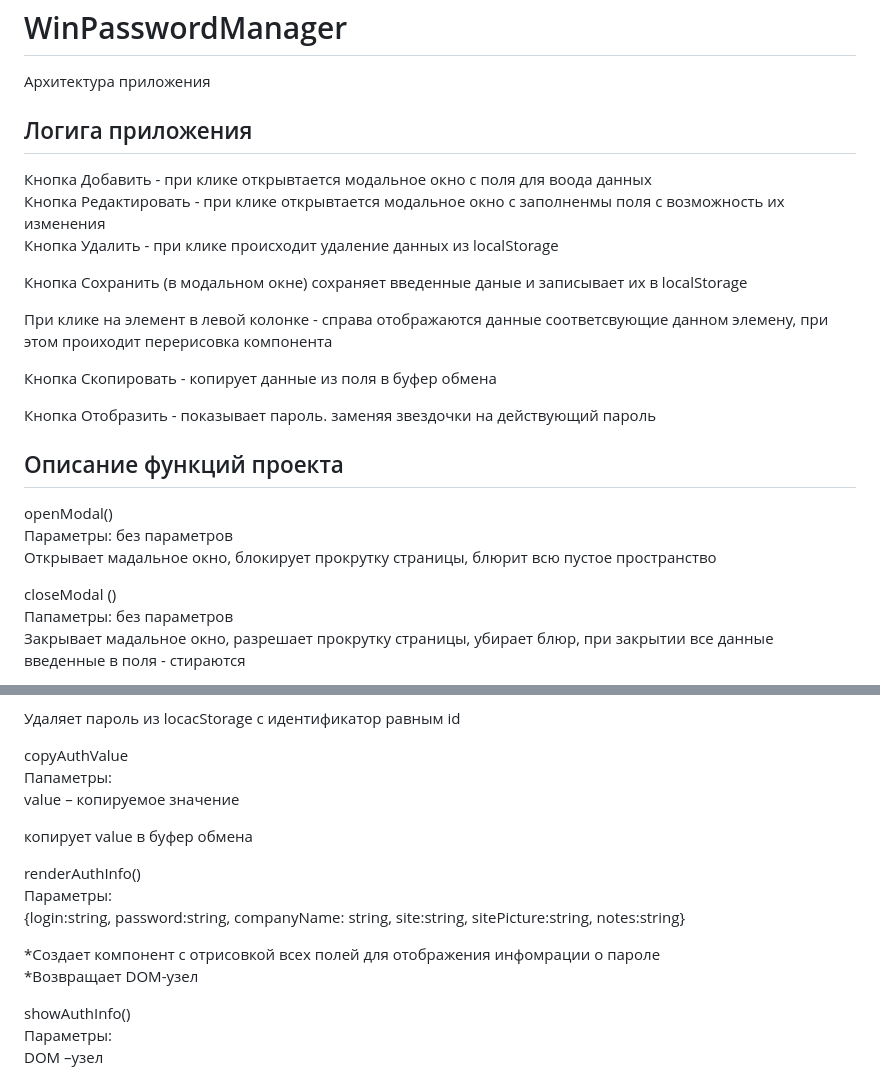
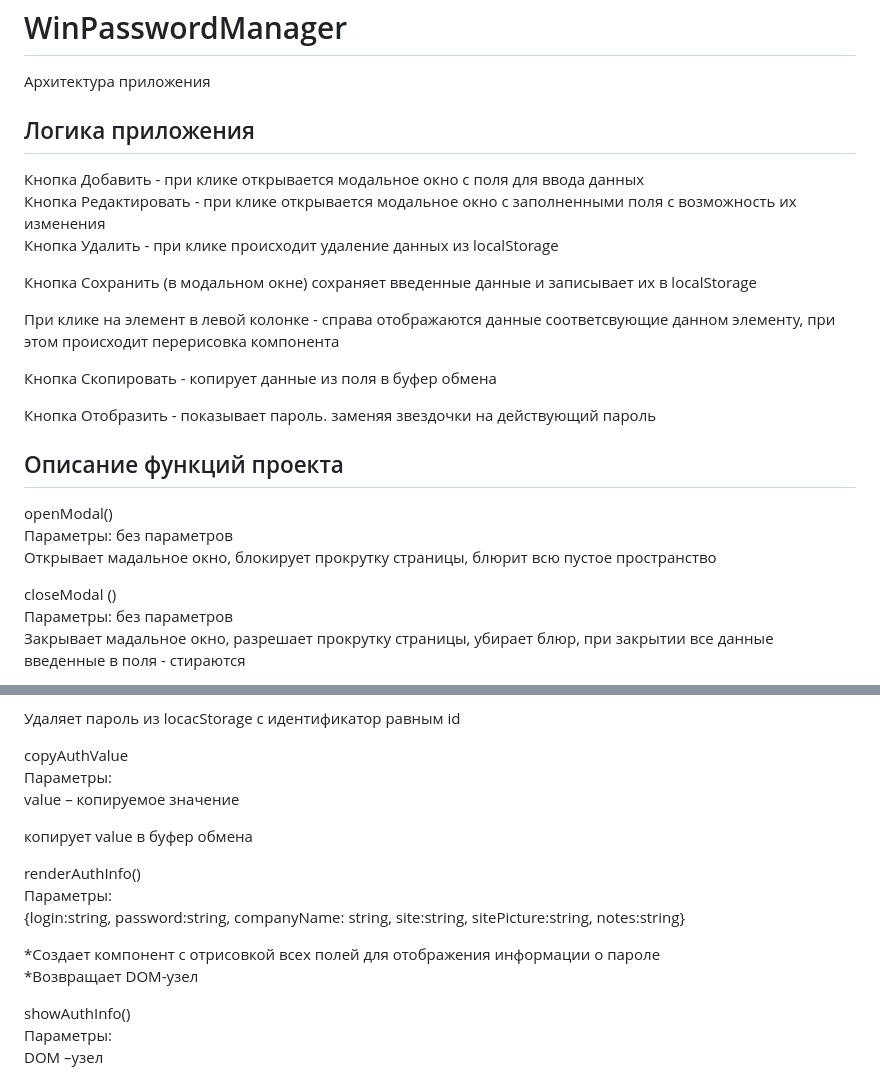
Before and after one commit to Alex96626/WinPasswordManager, a Markdown page: README.md, 2 parts joined by grey strips. Drawn GitHub-style.

Commit message:
орфорграфия

```diff
--- a/README.md
+++ b/README.md
@@ -1,15 +1,15 @@
 # WinPasswordManager
 Архитектура приложения
 
-## Логига приложения
+## Логика приложения
 
-Кнопка Добавить - при клике открывтается модальное окно с поля для воода данных\
-Кнопка Редактировать - при клике открывтается модальное окно с заполненмы поля с возможность их изменения\
+Кнопка Добавить - при клике открывается модальное окно с поля для ввода данных\
+Кнопка Редактировать - при клике открывается модальное окно с заполненными поля с возможность их изменения\
 Кнопка Удалить - при клике происходит удаление данных из localStorage
 
-Кнопка Сохранить (в модальном окне) сохраняет введенные даные и записывает их в localStorage
+Кнопка Сохранить (в модальном окне) сохраняет введенные данные и записывает их в localStorage
 
-При клике на элемент в левой колонке - справа отображаются данные соответсвующие данном элемену, при этом проиходит перерисовка компонента
+При клике на элемент в левой колонке - справа отображаются данные соответсвующие данном элементу, при этом происходит перерисовка компонента
 
 Кнопка Скопировать - копирует данные из поля в буфер обмена
 
@@ -22,7 +22,7 @@ openModal()\
 Открывает мадальное окно, блокирует прокрутку страницы, блюрит всю пустое пространство
 
 сloseModal ()\
-Папаметры: без параметров\
+Параметры: без параметров\
 Закрывает мадальное окно, разрешает прокрутку страницы, убирает блюр, при закрытии все данные введенные в поля  - стираются
 
 saveAuth()\
@@ -51,7 +51,7 @@ Id – идентификатор пароля в localStorage
 Удаляет пароль из locacStorage с идентификатор равным id
 
 copyAuthValue\
-Папаметры: \
+Параметры: \
 value – копируемое значение
 
 копирует value в буфер обмена
@@ -60,7 +60,7 @@ renderAuthInfo()\
 Параметры: \
 {login:string, password:string, companyName: string, site:string, sitePicture:string, notes:string}
 
-*Создает компонент с отрисовкой всех полей для отображения инфомрации о пароле\
+*Создает компонент с отрисовкой всех полей для отображения информации о пароле\
 *Возвращает DOM-узел
 
 showAuthInfo()\
```
